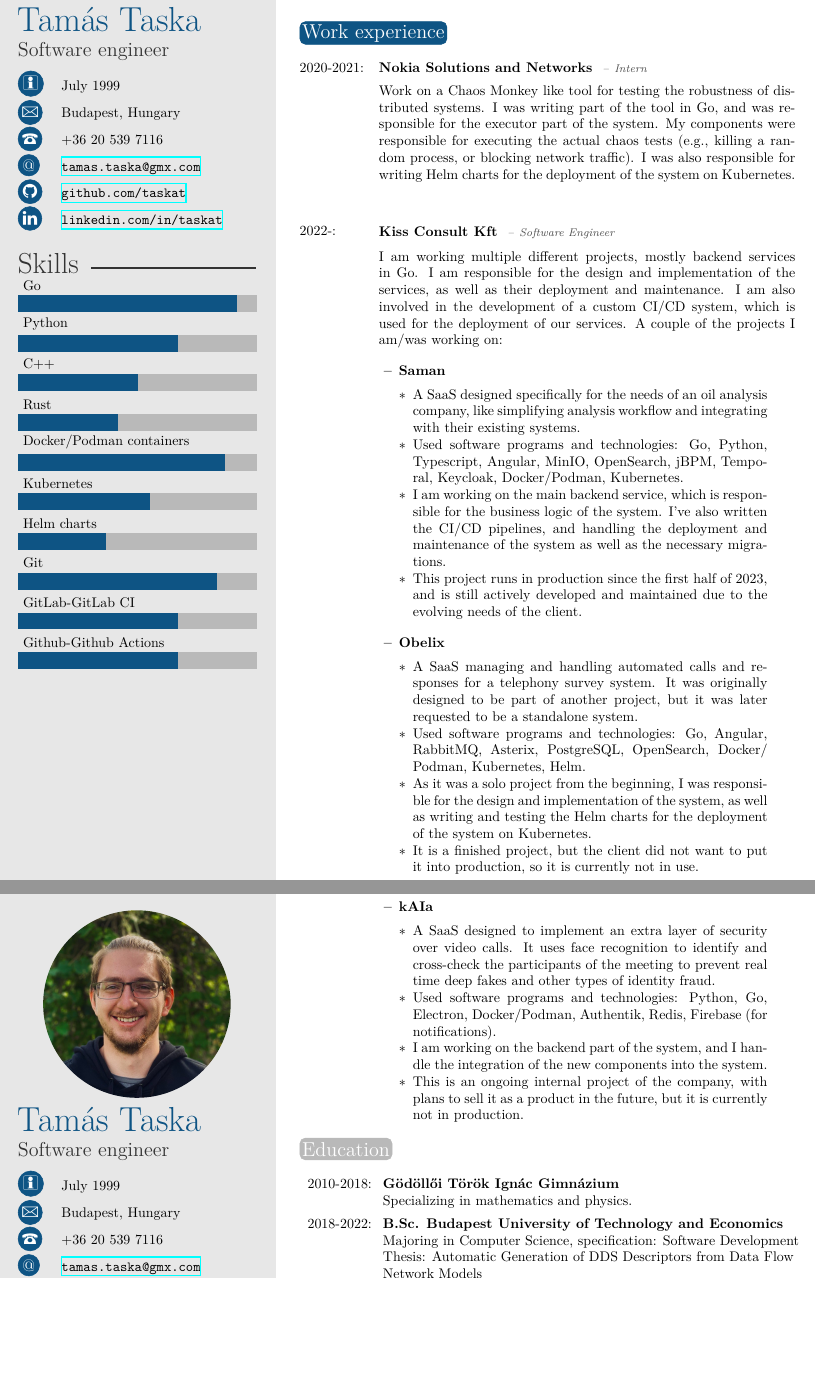
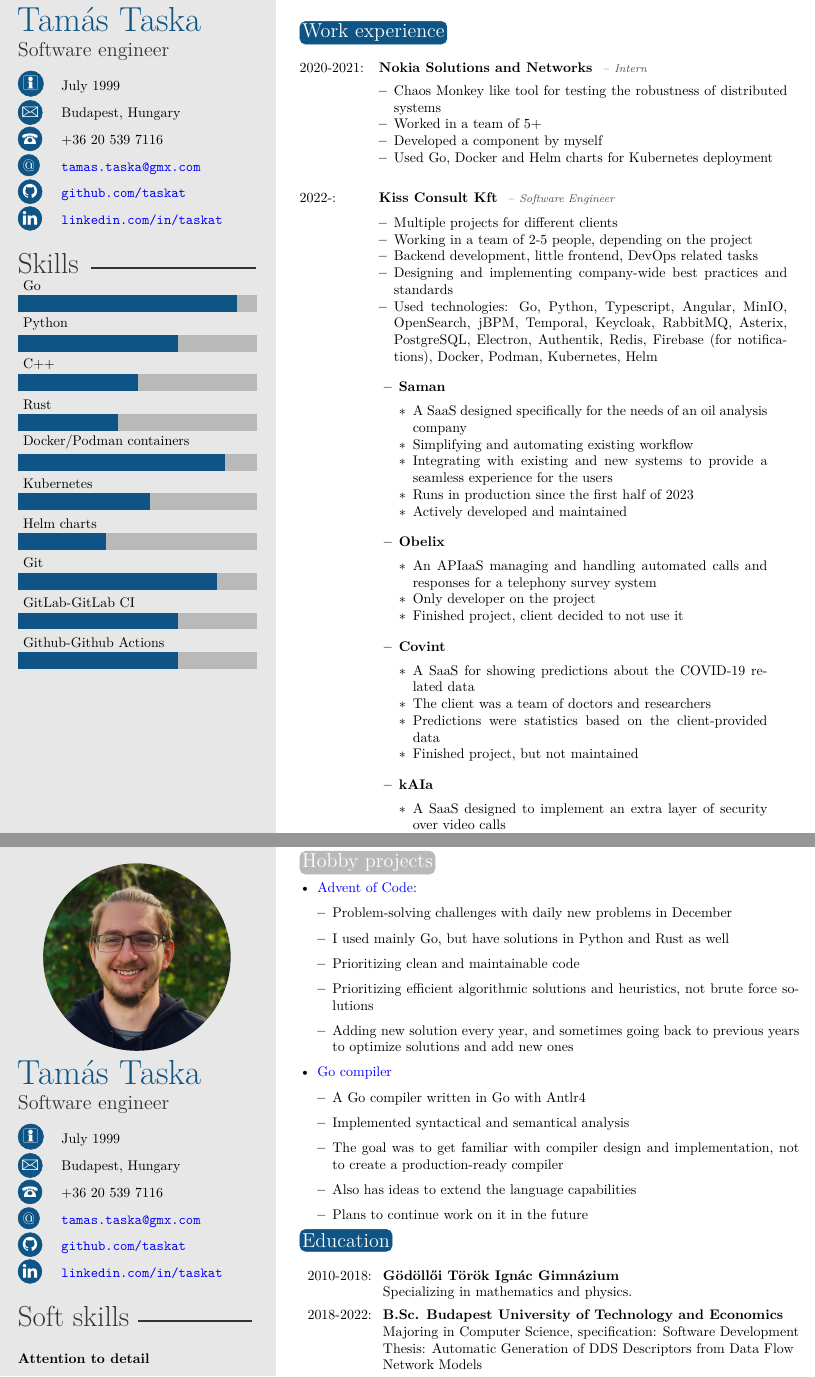
Before and after one commit to taskat/resume, a LaTeX CV (template.tex, which reads twentysecondcv.cls): two parts of pages 1 and 2 of 2, joined at a grey line, cut so that both start at the same text, the shorter picture padded with empty space. Compiled offline with XeLaTeX.

Commit message:
Rework to bullet point structure

```diff
--- a/template.tex
+++ b/template.tex
@@ -39,12 +39,14 @@
 %----------------------------------------------------------------------------------------
 
 % Skill bar section, each skill must have a value between 0 an 6 (float)
-\skills{{{Github-Github Actions}/4},{{GitLab-GitLab CI}/4},{Git/5},{Helm charts/2.2},{Kubernetes/3.3},{{Docker/Podman containers}/5.2},{Rust/2.5},{C++/3},{Python/4},{Go/5.5}}
+\skills{{Go/5.5},{Python/4},{C++/3},{Rust/2.5},{{Docker/Podman containers}/5.2},{Kubernetes/3.3},{Helm charts/2.2},{Git/5},{{GitLab-GitLab CI}/4},{{Github-Github Actions}/4}}
 
 %------------------------------------------------
 
 % Other skills section, each skill must have a value between 0 and 5 (float)
-\otherskills{{Driving license/B category}, {Hungarian/Native}, {German/No exam, around A1},{English/B2}}
+\otherskills{{English/B2},{German/No exam, around A1},{Hungarian/Native}, {Driving license/B category}}
+
+\softskills{{Attention to detail}, {Critical thinking}, {Teamwork}, {Communication}, {Problem-solving}, {Time management}}
 
 %----------------------------------------------------------------------------------------
 
@@ -65,31 +69,78 @@
 \vspace{2em}
 \section{Work experience}
 
-\twentyentry{2020-2021}{Nokia Solutions and Networks}{Intern}{Work on a Chaos Monkey like tool for testing the robustness of distributed systems. I was writing part of the tool in Go, and was responsible for the executor part of the system. My components were responsible for executing the actual chaos tests (e.g., killing a random process, or blocking network traffic). I was also responsible for writing Helm charts for the deployment of the system on Kubernetes.}
-\twentyentry{2022-}{Kiss Consult Kft}{Software Engineer}{I am working multiple different projects, mostly backend services in Go. I am responsible for the design and implementation of the services, as well as their deployment and maintenance. I am also involved in the development of a custom CI/CD system, which is used for the deployment of our services. A couple of the projects I am/was working on:
+\twentyentry{2020-2021}{Nokia Solutions and Networks}{Intern}{
+	\begin{itemize}
+		\item Chaos Monkey like tool for testing the robustness of distributed systems
+		\item Worked in a team of 5+
+		\item Developed a component by myself
+		\item Used Go, Docker and Helm charts for Kubernetes deployment
+	\end{itemize}
+}
+\twentyentry{2022-}{Kiss Consult Kft}{Software Engineer}{
+	\begin{itemize}
+		\item Multiple projects for different clients
+		\item Working in a team of 2-5 people, depending on the project
+		\item Backend development, little frontend, DevOps related tasks
+		\item Designing and implementing company-wide best practices and standards
+		\item Used technologies: Go, Python, Typescript, Angular, MinIO, OpenSearch, jBPM, Temporal, Keycloak, RabbitMQ, Asterix, PostgreSQL, Electron, Authentik, Redis, Firebase (for notifications), Docker, Podman, Kubernetes, Helm
+	\end{itemize}
 	\begin{itemize}[leftmargin=0.5cm, rightmargin=0.5cm]
 		\item \vspace{1em} \textbf{Saman} \vspace{0.5em}
 		      \begin{itemize}
-			      \item A SaaS designed specifically for the needs of an oil analysis company, like simplifying analysis workflow and integrating with their existing systems.
-			      \item Used software programs and technologies: Go, Python, Typescript, Angular, MinIO, OpenSearch, jBPM, Temporal, Keycloak, Docker\slash Podman, Kubernetes.
-			      \item I am working on the main backend service, which is responsible for the business logic of the system. I've also written the CI/CD pipelines, and handling the deployment and maintenance of the system as well as the necessary migrations.
-			      \item This project runs in production since the first half of 2023, and is still actively developed and maintained due to the evolving needs of the client.
+			      \item A SaaS designed specifically for the needs of an oil analysis company
+			      \item Simplifying and automating existing workflow
+			      \item Integrating with existing and new systems to provide a seamless experience for the users
+			      \item Runs in production since the first half of 2023
+			      \item Actively developed and maintained
 		      \end{itemize}
 		\item \vspace{1em} \textbf{Obelix} \vspace{0.5em}
 		      \begin{itemize}
-			      \item A SaaS managing and handling automated calls and responses for a telephony survey system. It was originally designed to be part of another project, but it was later requested to be a standalone system.
-			      \item Used software programs and technologies: Go, Angular, RabbitMQ, Asterix, PostgreSQL, OpenSearch, Docker\slash Podman, Kubernetes, Helm.
-			      \item As it was a solo project from the beginning, I was responsible for the design and implementation of the system, as well as writing and testing the Helm charts for the deployment of the system on Kubernetes.
-			      \item It is a finished project, but the client did not want to put it into production, so it is currently not in use.
+			      \item An APIaaS managing and handling automated calls and responses for a telephony survey system
+			      \item Only developer on the project
+			      \item Finished project, client decided to not use it
+		      \end{itemize}
+		\item \vspace{1em} \textbf{Covint} \vspace{0.5em}
+		      \begin{itemize}
+			      \item A SaaS for showing predictions about the COVID-19 related data
+			      \item The client was a team of doctors and researchers
+			      \item Predictions were statistics based on the client-provided data
+			      \item Finished project, but not maintained
 		      \end{itemize}
 		\item \vspace{1em} \textbf{kAIa} \vspace{0.5em}
 		      \begin{itemize}
-			      \item A SaaS designed to implement an extra layer of security over video calls. It uses face recognition to identify and cross-check the participants of the meeting to prevent real time deep fakes and other types of identity fraud.
-			      \item Used software programs and technologies: Python, Go, Electron, Docker/Podman, Authentik, Redis, Firebase (for notifications).
-			      \item I am working on the backend part of the system, and I handle the integration of the new components into the system.
-			      \item This is an ongoing internal project of the company, with plans to sell it as a product in the future, but it is currently not in production.
+			      \item A SaaS designed to implement an extra layer of security over video calls
+			      \item Using face recognition and AI to validate users and detect potential intruders
+			      \item Currently in development, not yet released
 		      \end{itemize}
 	\end{itemize}}
+
+%----------------------------------------------------------------------------------------
+%	 HOBBY PROJECTS
+%----------------------------------------------------------------------------------------
+
+\section{Hobby projects}
+
+\begin{itemize}
+	\item \href{https://github.com/taskat/aoc}{Advent of Code}:
+	      \begin{itemize}
+		      \item Problem-solving challenges with daily new problems in December
+		      \item I used mainly Go, but have solutions in Python and Rust as well
+		      \item Prioritizing clean and maintainable code
+		      \item Prioritizing efficient algorithmic solutions and heuristics, not brute force solutions
+		      \item Adding new solution every year, and sometimes going back to previous years to optimize solutions and add new ones
+	      \end{itemize}
+	\item \href{https://github.com/taskat/gopp}{Go compiler}
+	      \begin{itemize}
+		      \item A Go compiler written in Go with Antlr4
+		      \item Implemented syntactical and semantical analysis
+		      \item The goal was to get familiar with compiler design and implementation, not to create a production-ready compiler
+		      \item Also has ideas to extend the language capabilities
+		      \item Plans to continue work on it in the future
+	      \end{itemize}
+\end{itemize}
+
+% \subsection{Review}
 
 %----------------------------------------------------------------------------------------
 %	 EDUCATION
--- a/twentysecondcv.cls
+++ b/twentysecondcv.cls
@@ -24,6 +24,8 @@
 \RequirePackage{enumitem}
 \usepackage{etoolbox}
 \AtBeginEnvironment{itemize}{\sloppy}
+
+\usepackage[colorlinks=true, linkcolor=blue, urlcolor=blue]{hyperref}
 
 \DeclareOption*{\PassOptionsToClass{\CurrentOption}{article}}
 \ProcessOptions\relax
@@ -92,9 +94,9 @@
 	\renewcommand{\skills}{
 		\begin{tikzpicture}
 			\foreach [count=\i] \x/\y in {#1}{
-					\draw[fill=maingray,maingray] (0,\i) rectangle (6,\i+0.4);
-					\draw[fill=white,mainblue](0,\i) rectangle (\y,\i+0.4);
-					\node [above right] at (0,\i+0.4) {\x};
+					\draw[fill=maingray,maingray] (0,-\i) rectangle (6,-\i+0.4);
+					\draw[fill=white,mainblue](0,-\i) rectangle (\y,-\i+0.4);
+					\node [above right] at (0,-\i+0.4) {\x};
 				}
 		\end{tikzpicture}
 	}
@@ -172,6 +185,10 @@
 			\skills
 		\fi
 		\ifnum#1=2
+			\profilesection{Soft skills}
+			\par\vspace*{0.35cm}
+			\softskills
+			\par\vspace*{0.7cm}
 			\profilesection{Other skills}
 			\par\vspace*{0.35cm}
 			\otherskills
```
Also changed, not shown: out_dir/template.pdf, template.tex (4 more changed lines), twentysecondcv.cls (13 more changed lines), 1 other file.
